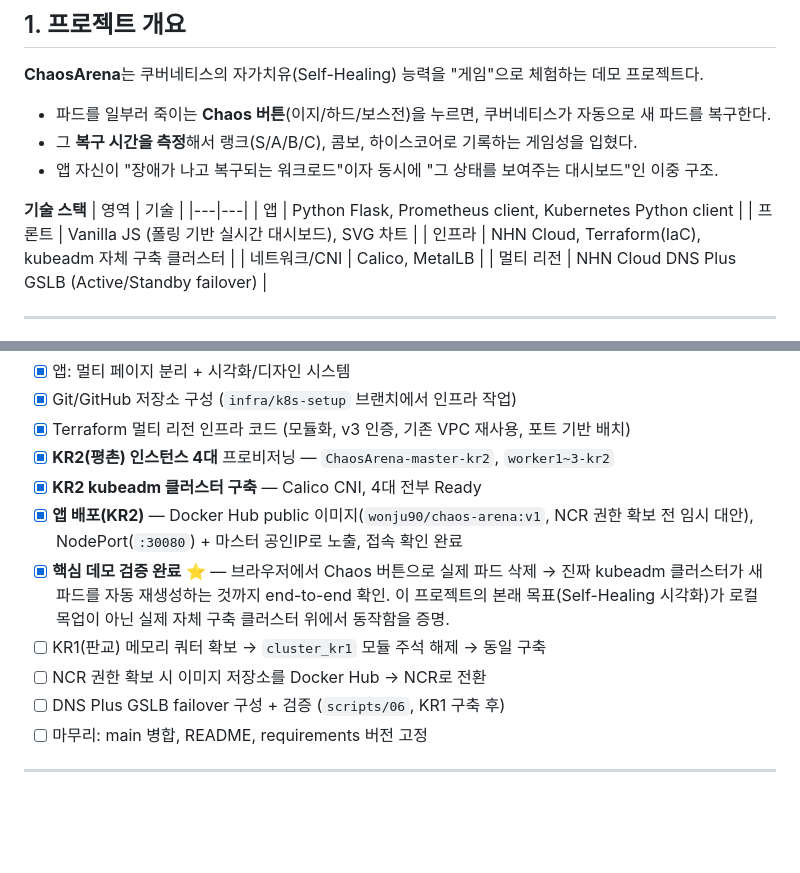
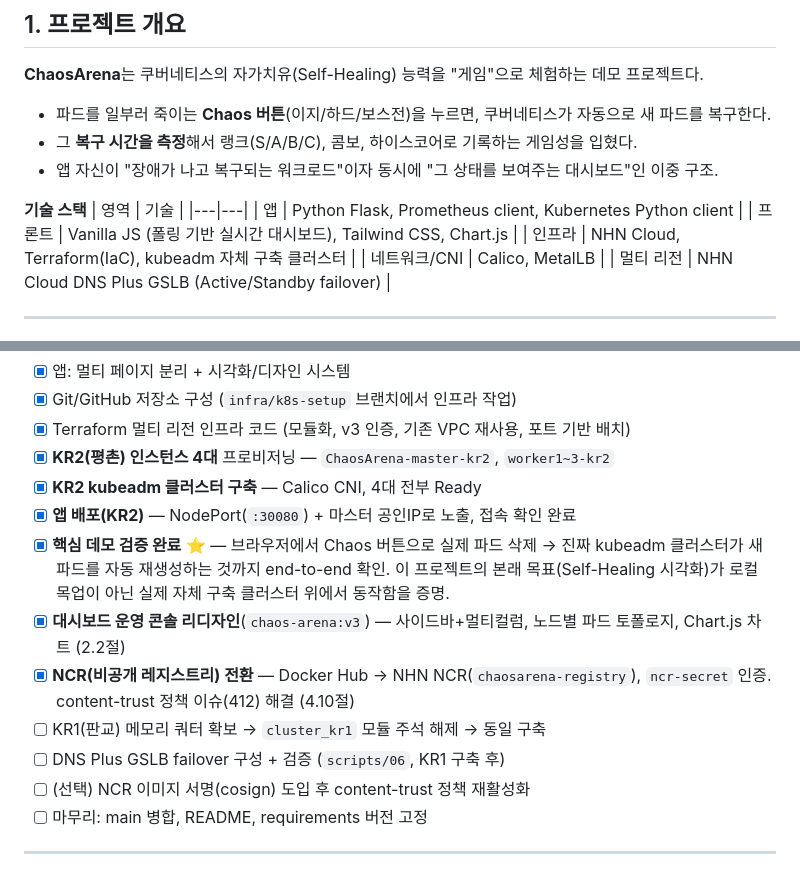
Before and after one commit to wonju90/ChaosArena, a Markdown page: docs/PROJECT_LOG.md, 2 parts joined by grey strips. GitHub-like rendering; blank space fills up the shorter version.

```diff
--- a/docs/PROJECT_LOG.md
+++ b/docs/PROJECT_LOG.md
@@ -17,7 +17,7 @@
 | 영역 | 기술 |
 |---|---|
 | 앱 | Python Flask, Prometheus client, Kubernetes Python client |
-| 프론트 | Vanilla JS (폴링 기반 실시간 대시보드), SVG 차트 |
+| 프론트 | Vanilla JS (폴링 기반 실시간 대시보드), Tailwind CSS, Chart.js |
 | 인프라 | NHN Cloud, Terraform(IaC), kubeadm 자체 구축 클러스터 |
 | 네트워크/CNI | Calico, MetalLB |
 | 멀티 리전 | NHN Cloud DNS Plus GSLB (Active/Standby failover) |
@@ -141,11 +159,13 @@ Jinja2 템플릿 상속(`base.html`)으로 공통 레이아웃·네비게이션
 - [x] Terraform 멀티 리전 인프라 코드 (모듈화, v3 인증, 기존 VPC 재사용, 포트 기반 배치)
 - [x] **KR2(평촌) 인스턴스 4대** 프로비저닝 — `ChaosArena-master-kr2`, `worker1~3-kr2`
 - [x] **KR2 kubeadm 클러스터 구축** — Calico CNI, 4대 전부 Ready
-- [x] **앱 배포(KR2)** — Docker Hub public 이미지(`wonju90/chaos-arena:v1`, NCR 권한 확보 전 임시 대안), NodePort(`:30080`) + 마스터 공인IP로 노출, 접속 확인 완료
+- [x] **앱 배포(KR2)** — NodePort(`:30080`) + 마스터 공인IP로 노출, 접속 확인 완료
 - [x] **핵심 데모 검증 완료** ⭐ — 브라우저에서 Chaos 버튼으로 실제 파드 삭제 → 진짜 kubeadm 클러스터가 새 파드를 자동 재생성하는 것까지 end-to-end 확인. 이 프로젝트의 본래 목표(Self-Healing 시각화)가 로컬 목업이 아닌 실제 자체 구축 클러스터 위에서 동작함을 증명.
+- [x] **대시보드 운영 콘솔 리디자인**(`chaos-arena:v3`) — 사이드바+멀티컬럼, 노드별 파드 토폴로지, Chart.js 차트 (2.2절)
+- [x] **NCR(비공개 레지스트리) 전환** — Docker Hub → NHN NCR(`chaosarena-registry`), `ncr-secret` 인증. content-trust 정책 이슈(412) 해결 (4.10절)
 - [ ] KR1(판교) 메모리 쿼터 확보 → `cluster_kr1` 모듈 주석 해제 → 동일 구축
-- [ ] NCR 권한 확보 시 이미지 저장소를 Docker Hub → NCR로 전환
 - [ ] DNS Plus GSLB failover 구성 + 검증 (`scripts/06`, KR1 구축 후)
+- [ ] (선택) NCR 이미지 서명(cosign) 도입 후 content-trust 정책 재활성화
 - [ ] 마무리: main 병합, README, requirements 버전 고정
 
 ---
```
Also changed, not shown: other parts of docs/PROJECT_LOG.md (+21 -3 lines).
